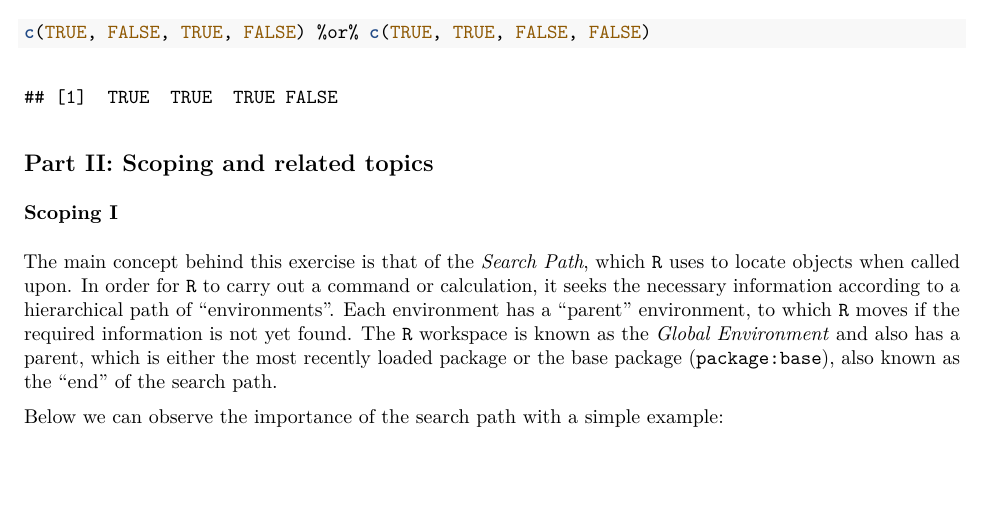
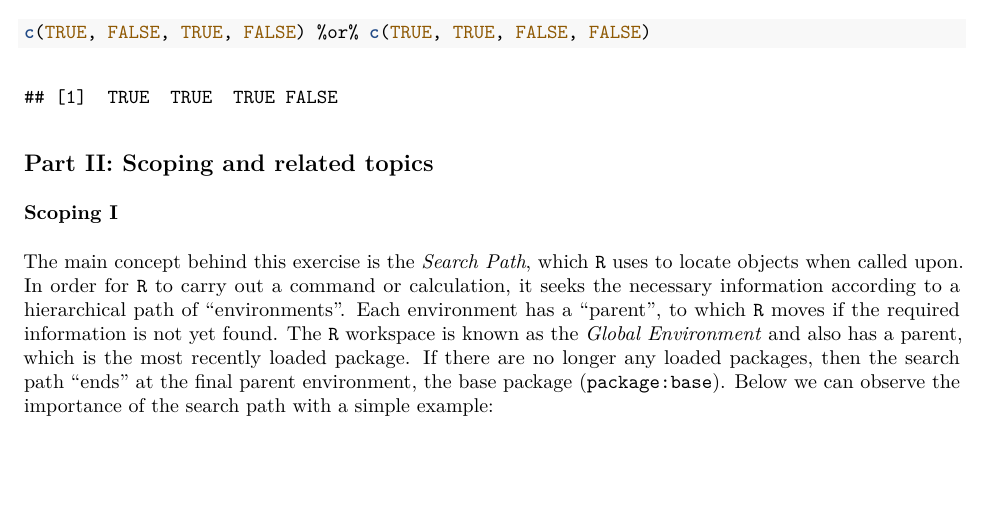
Before and after one commit to LRuff/CompStatR, an R Markdown document (Sem2.Rmd): part of page 5 of 6, cut so that both start at the same text. The pictures show the output file Sem2.pdf that the author committed with the source.

Commit message:
Text edits

````diff
--- a/Sem2.Rmd
+++ b/Sem2.Rmd
@@ -251,8 +251,7 @@ c(TRUE, FALSE, TRUE, FALSE) %or% c(TRUE, TRUE, FALSE, FALSE)
 
 ### Scoping I
 
-The main concept behind this exercise is the *Search Path*, which `R` uses to locate objects when called upon. In order for `R` to carry out a command or calculation, it seeks the necessary information according to a hierarchical path of "environments". Each environment has a "parent" environment, to which `R` moves if the required information is not yet found. The `R` workspace is known as the *Global Environment* and also has a parent, which is either the most recently loaded package or the base package (`package:base`), also known as the "end" of the search path.
-
+The main concept behind this exercise is the *Search Path*, which `R` uses to locate objects when called upon. In order for `R` to carry out a command or calculation, it seeks the necessary information according to a hierarchical path of "environments". Each environment has a "parent", to which `R` moves if the required information is not yet found. The `R` workspace is known as the *Global Environment* and also has a parent, which is the most recently loaded package. If there are no longer any loaded packages, then the search path "ends" at the final parent environment, the base package (`package:base`).
 Below we can observe the importance of the search path with a simple example:
 
 ```{r searchPath}
````
Also changed, not shown: Sem2.pdf, Sem2.tex.
